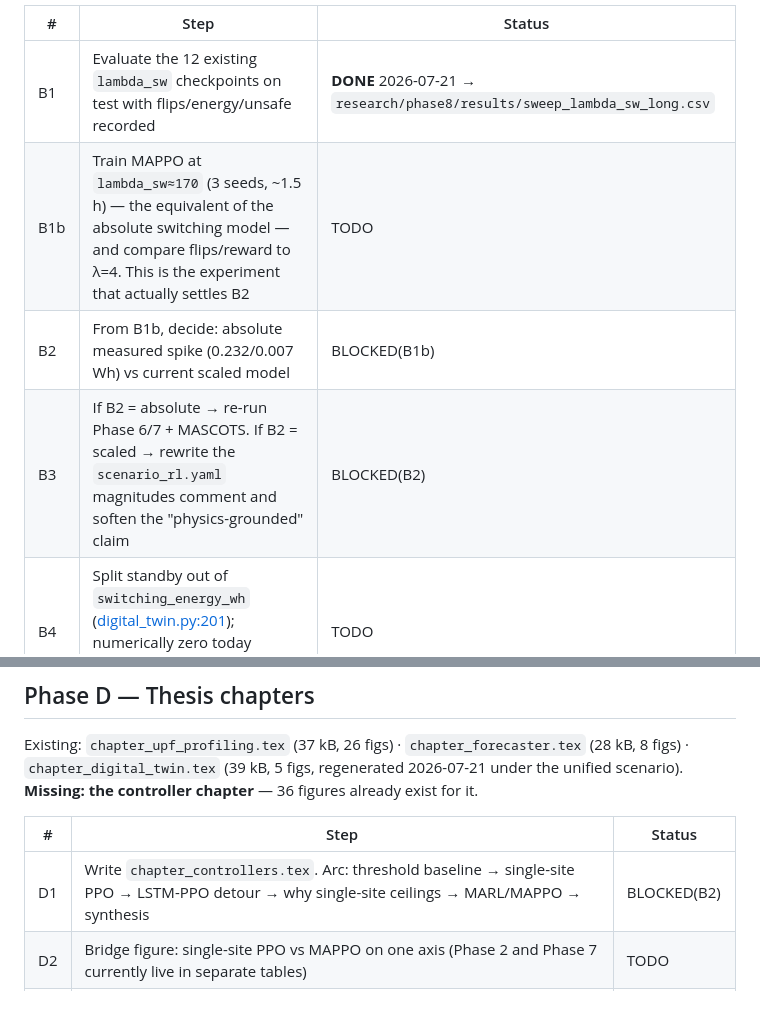
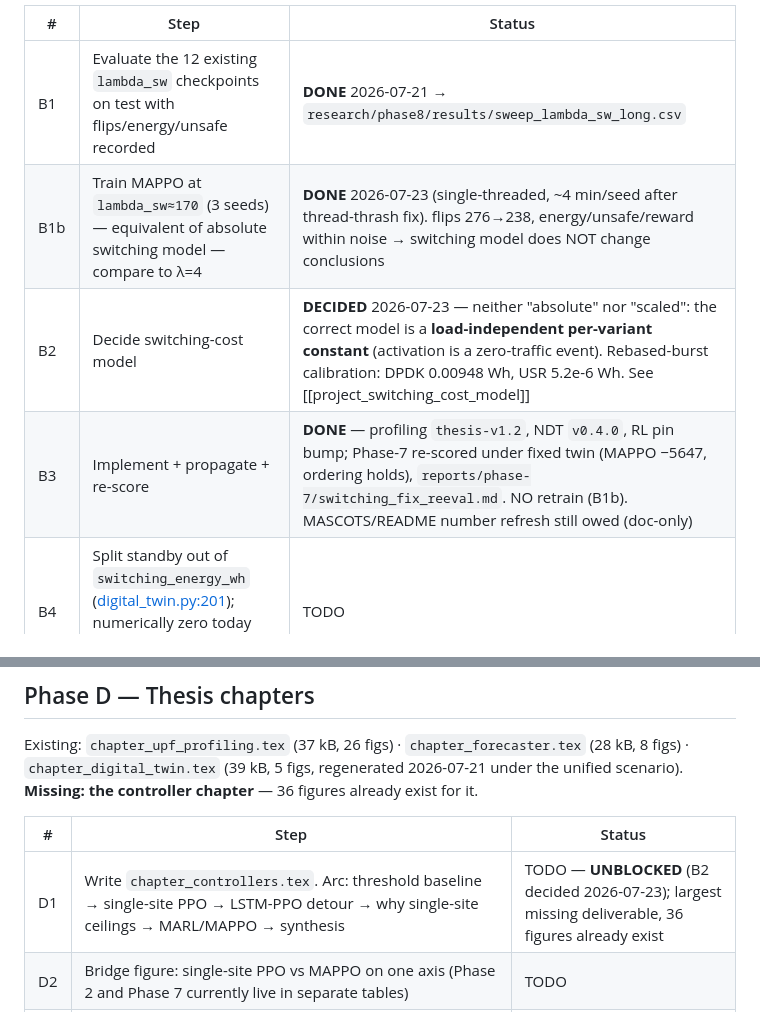
Before and after one commit to Shima-Af/UpfRLControllers, a Markdown page: reports/THESIS_MASTER_PLAN.md, 2 parts joined by grey strips. Rendered like a GitHub page.

Commit message:
Update master plan: switching-cost model resolved, D1 unblocked
B1b DONE, B2 DECIDED (load-independent constant, rebased-burst), B3 DONE
(propagated across 4 repos + Phase-7 re-scored, conclusions unchanged). The
controller chapter D1 is now unblocked — it was the only Phase-D item gated on
the switching-cost decision.

Co-Authored-By: Claude Opus 4.8 <noreply@anthropic.com>

```diff
--- a/reports/THESIS_MASTER_PLAN.md
+++ b/reports/THESIS_MASTER_PLAN.md
@@ -75,9 +75,9 @@ its own documentation.** Switching is effectively free (0.022 reward units vs
 | # | Step | Status |
 |---|---|---|
 | B1 | Evaluate the 12 existing `lambda_sw` checkpoints on test with flips/energy/unsafe recorded | **DONE** 2026-07-21 → `research/phase8/results/sweep_lambda_sw_long.csv` |
-| B1b | Train MAPPO at `lambda_sw≈170` (3 seeds, ~1.5 h) — the equivalent of the absolute switching model — and compare flips/reward to λ=4. This is the experiment that actually settles B2 | TODO |
-| B2 | From B1b, decide: absolute measured spike (0.232/0.007 Wh) vs current scaled model | BLOCKED(B1b) |
-| B3 | If B2 = absolute → re-run Phase 6/7 + MASCOTS. If B2 = scaled → rewrite the `scenario_rl.yaml` magnitudes comment and soften the "physics-grounded" claim | BLOCKED(B2) |
+| B1b | Train MAPPO at `lambda_sw≈170` (3 seeds) — equivalent of absolute switching model — compare to λ=4 | **DONE** 2026-07-23 (single-threaded, ~4 min/seed after thread-thrash fix). flips 276→238, energy/unsafe/reward within noise → switching model does NOT change conclusions |
+| B2 | Decide switching-cost model | **DECIDED** 2026-07-23 — neither "absolute" nor "scaled": the correct model is a **load-independent per-variant constant** (activation is a zero-traffic event). Rebased-burst calibration: DPDK 0.00948 Wh, USR 5.2e-6 Wh. See [[project_switching_cost_model]] |
+| B3 | Implement + propagate + re-score | **DONE** — profiling `thesis-v1.2`, NDT `v0.4.0`, RL pin bump; Phase-7 re-scored under fixed twin (MAPPO −5647, ordering holds), `reports/phase-7/switching_fix_reeval.md`. NO retrain (B1b). MASCOTS/README number refresh still owed (doc-only) |
 | B4 | Split standby out of `switching_energy_wh` ([digital_twin.py:201](../../UPF_NDT/src/upf_digital_twin/twin/digital_twin.py#L201)); numerically zero today (prewarm off) but misreports if re-enabled | TODO |
 | B5 | Document the reward v1→v2 revision (`reports/phase-7/*.oldreward.bak` prove a change; no prose records it). Required or cross-phase tables are apples-to-oranges | TODO |
 
@@ -121,7 +121,7 @@ Existing: `chapter_upf_profiling.tex` (37 kB, 26 figs) ·
 
 | # | Step | Status |
 |---|---|---|
-| D1 | Write `chapter_controllers.tex`. Arc: threshold baseline → single-site PPO → LSTM-PPO detour → why single-site ceilings → MARL/MAPPO → synthesis | BLOCKED(B2) |
+| D1 | Write `chapter_controllers.tex`. Arc: threshold baseline → single-site PPO → LSTM-PPO detour → why single-site ceilings → MARL/MAPPO → synthesis | TODO — **UNBLOCKED** (B2 decided 2026-07-23); largest missing deliverable, 36 figures already exist |
 | D2 | Bridge figure: single-site PPO vs MAPPO on one axis (Phase 2 and Phase 7 currently live in separate tables) | TODO |
 | D3 | Weave the §0 observability framing into all four chapters — one framing paragraph each, plus a synthesis section | TODO |
 | D4 | Cross-chapter numeric consistency pass: every shared quantity (λ_dec 81, λ_be 91, QoS 149, MAE 110.7, α=1.0) must agree across chapters. Twin↔controller verified 2026-07-21; profiling and forecaster unchecked | TODO |
```
